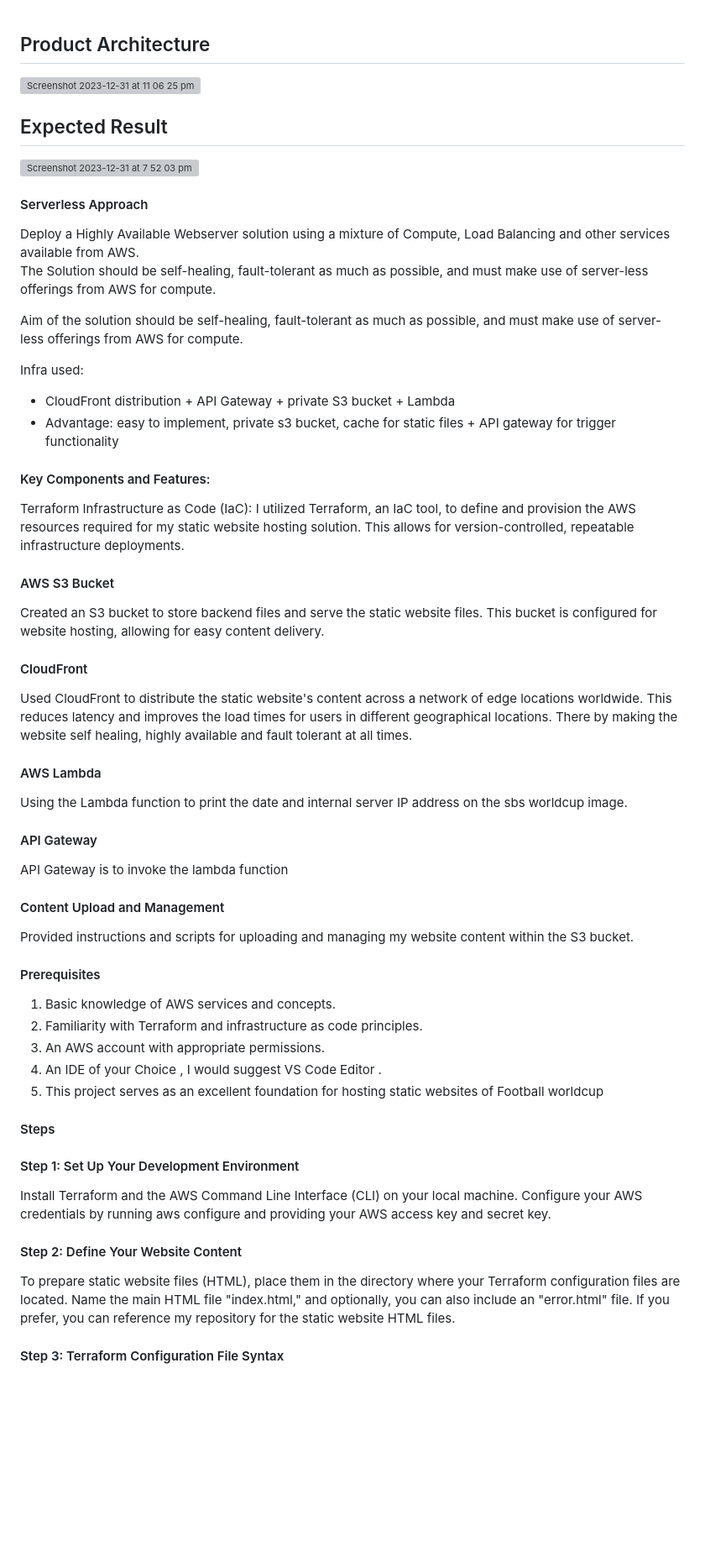
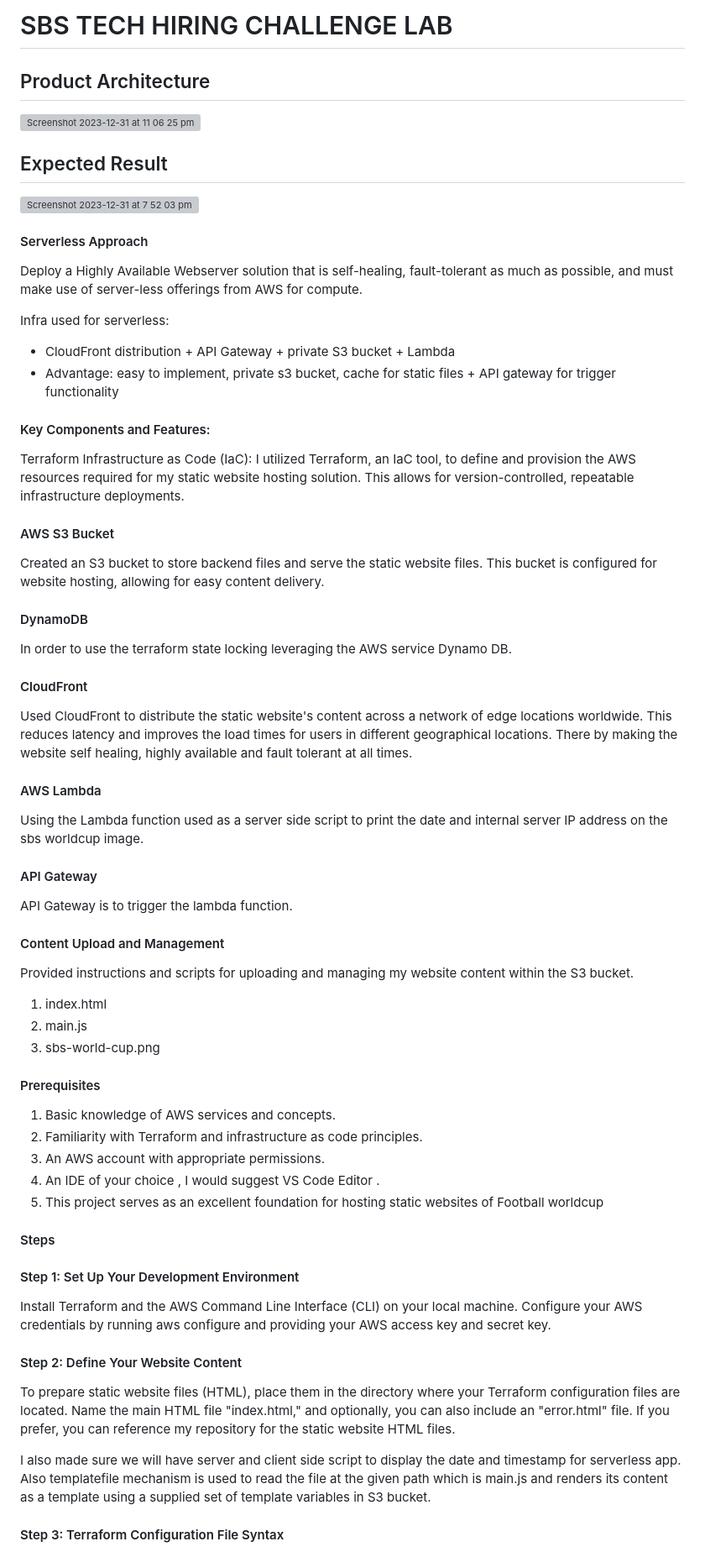
Before and after one commit to techielife9/sbs-tech-hiring-challenge-v1, a Markdown page: README.md, the part around the change printed below. Shown: that part at 84% size. Rendered like a GitHub page; blank space fills up the shorter version; grey boxes are pictures that could not be loaded.

```diff
--- a/README.md
+++ b/README.md
@@ -1,3 +1,5 @@
+# SBS TECH HIRING CHALLENGE LAB
+
 ## Product Architecture
 <img width="1000" alt="Screenshot 2023-12-31 at 11 06 25 pm" src="https://github.com/techielife9/sbs-tech-hiring-challenge-v1/assets/29218570/33a4272b-78bb-44b8-b2f8-50135eaf1fd7">
 
@@ -9,12 +11,9 @@
 
 #### Serverless Approach
 
-Deploy a Highly Available Webserver solution using a mixture of Compute, Load Balancing and other services available from AWS. <br/>
-The Solution should be self-healing, fault-tolerant as much as possible, and must make use of server-less offerings from AWS for compute. <br/>
+Deploy a Highly Available Webserver solution that is self-healing, fault-tolerant as much as possible, and must make use of server-less offerings from AWS for compute. <br/>
 
-Aim of the solution should be self-healing, fault-tolerant as much as possible, and must make use of server-less offerings from AWS for compute. <br/>
-
-Infra used:  <br/>
+Infra used for serverless:  <br/>
   - CloudFront distribution + API Gateway + private S3 bucket + Lambda <br/>
   - Advantage: easy to implement, private s3 bucket, cache for static files + API gateway for trigger functionality  <br/>
 
@@ -25,23 +24,29 @@ I utilized Terraform, an IaC tool, to define and provision the AWS resources req
 #### AWS S3 Bucket
 Created an S3 bucket to store backend files and serve the static website files. This bucket is configured for website hosting, allowing for easy content delivery.
 
+#### DynamoDB
+In order to use the terraform state locking leveraging the AWS service Dynamo DB.
+
 ####  CloudFront
 Used CloudFront to distribute the static website's content across a network of edge locations worldwide. This reduces latency and improves the load times for users in different geographical locations. There by making the website self healing, highly available and fault tolerant at all times.
 
 ####  AWS Lambda
-Using the Lambda function to print the date and internal server IP address on the sbs worldcup image.
+Using the Lambda function used as a server side script to print the date and internal server IP address on the sbs worldcup image.
 
 #### API Gateway
-API Gateway is to invoke the lambda function
+API Gateway is to trigger the lambda function.
 
 ####  Content Upload and Management
-Provided instructions and scripts for uploading and managing my website content within the S3 bucket.
+Provided instructions and scripts for uploading and managing my website content within the S3 bucket. <br/>
+ 1. index.html <br/>
+ 2. main.js <br/>
+ 3. sbs-world-cup.png <br/>
 
 ####  Prerequisites
 1. Basic knowledge of AWS services and concepts.
 2. Familiarity with Terraform and infrastructure as code principles.
 3. An AWS account with appropriate permissions.
-4. An IDE of your Choice , I would suggest VS Code Editor .
+4. An IDE of your choice , I would suggest VS Code Editor .
 5. This project serves as an excellent foundation for hosting static websites of Football worldcup
 
 ####  Steps
@@ -49,6 +54,9 @@ Provided instructions and scripts for uploading and managing my website content
 Install Terraform and the AWS Command Line Interface (CLI) on your local machine. Configure your AWS credentials by running aws configure and providing your AWS access key and secret key.
 
 #### Step 2: Define Your Website Content
-To prepare static website files (HTML), place them in the directory where your Terraform configuration files are located. Name the main HTML file "index.html," and optionally, you can also include an "error.html" file. If you prefer, you can reference my repository for the static website HTML files.
+To prepare static website files (HTML), place them in the directory where your Terraform configuration files are located. Name the main HTML file "index.html," and optionally, you can also include an "error.html" file. If you prefer, you can reference my repository for the static website HTML files. <br/>
+
+I also made sure we will have server and client side script to display the date and timestamp for serverless app. <br/>
+Also templatefile mechanism is used to read the file at the given path which is main.js and renders its content as a template using a supplied set of template variables in S3 bucket.
 
 #### Step 3: Terraform Configuration File Syntax
```
Also changed, not shown: other parts of README.md (+1 -1 lines).
